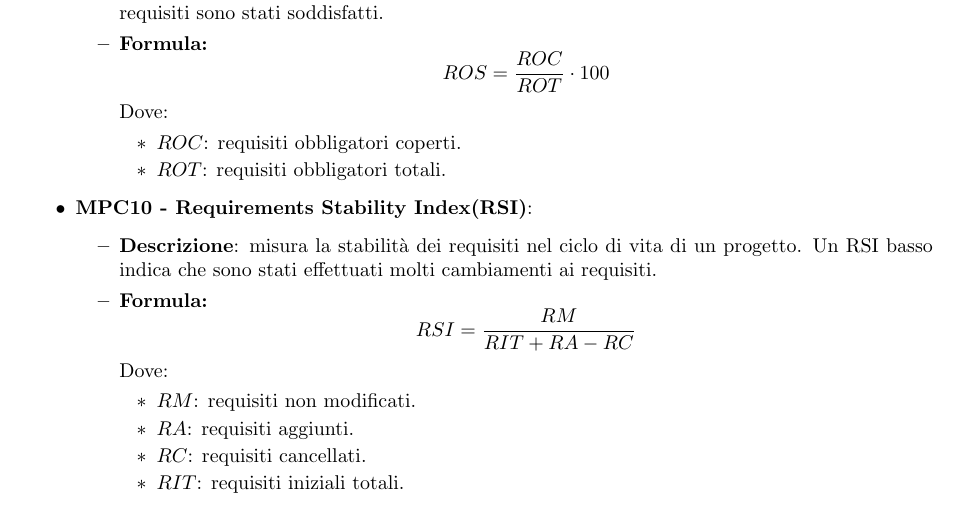
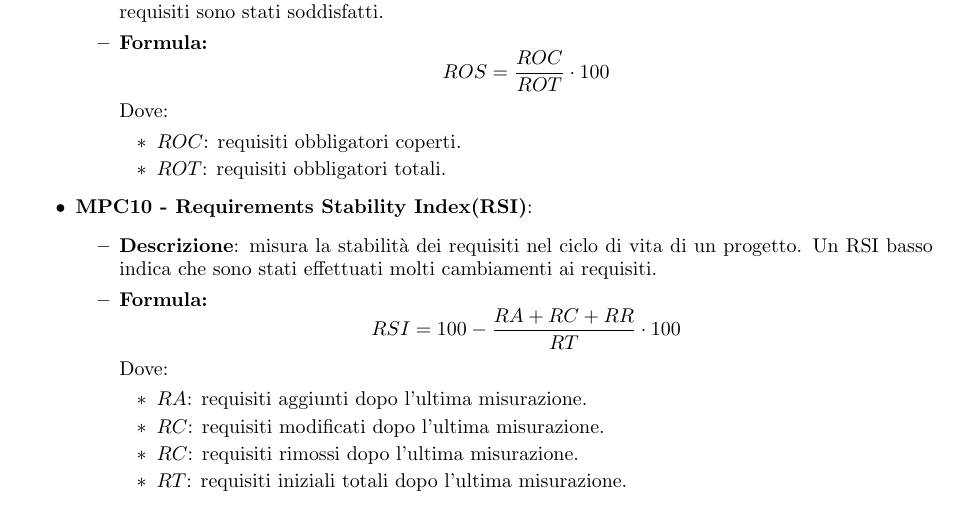
Before and after one commit to SevenBitsSwe/7BitsDocs, a LaTeX document (RTB/Norme_di_progetto.tex): part of page 42 of 43, cut so that both start at the same text. Compiled offline with pdfLaTeX.

Commit message:
Aggiornamento RSI

```diff
--- a/RTB/Norme_di_progetto.tex
+++ b/RTB/Norme_di_progetto.tex
@@ -1489,14 +1489,14 @@ L'acronimo principale utilizzato in questa sezione è MPC, da Metriche di qualit
                 \item   \textbf{Descrizione}: misura la stabilità dei requisiti nel ciclo di vita di un progetto. Un RSI basso indica che sono stati effettuati molti cambiamenti ai requisiti.
                 \item   \textbf{Formula:}
                         \[
-                        RSI = \frac{RM}{RIT+RA-RC}
+                        RSI = 100 - \frac{RA+RC+RR}{RT} \cdot 100
                         \]
                         Dove:
                         \begin{itemize}
-                            \item $RM$: requisiti non modificati.
-                            \item $RA$: requisiti aggiunti.
-                            \item $RC$: requisiti cancellati.
-                            \item $RIT$: requisiti iniziali totali.
+                            \item $RA$: requisiti aggiunti dopo l'ultima misurazione.
+                            \item $RC$: requisiti modificati dopo l'ultima misurazione.
+                            \item $RC$: requisiti rimossi dopo l'ultima misurazione.
+                            \item $RT$: requisiti iniziali totali dopo l'ultima misurazione.
                         \end{itemize}
             \end{itemize}
 
```
